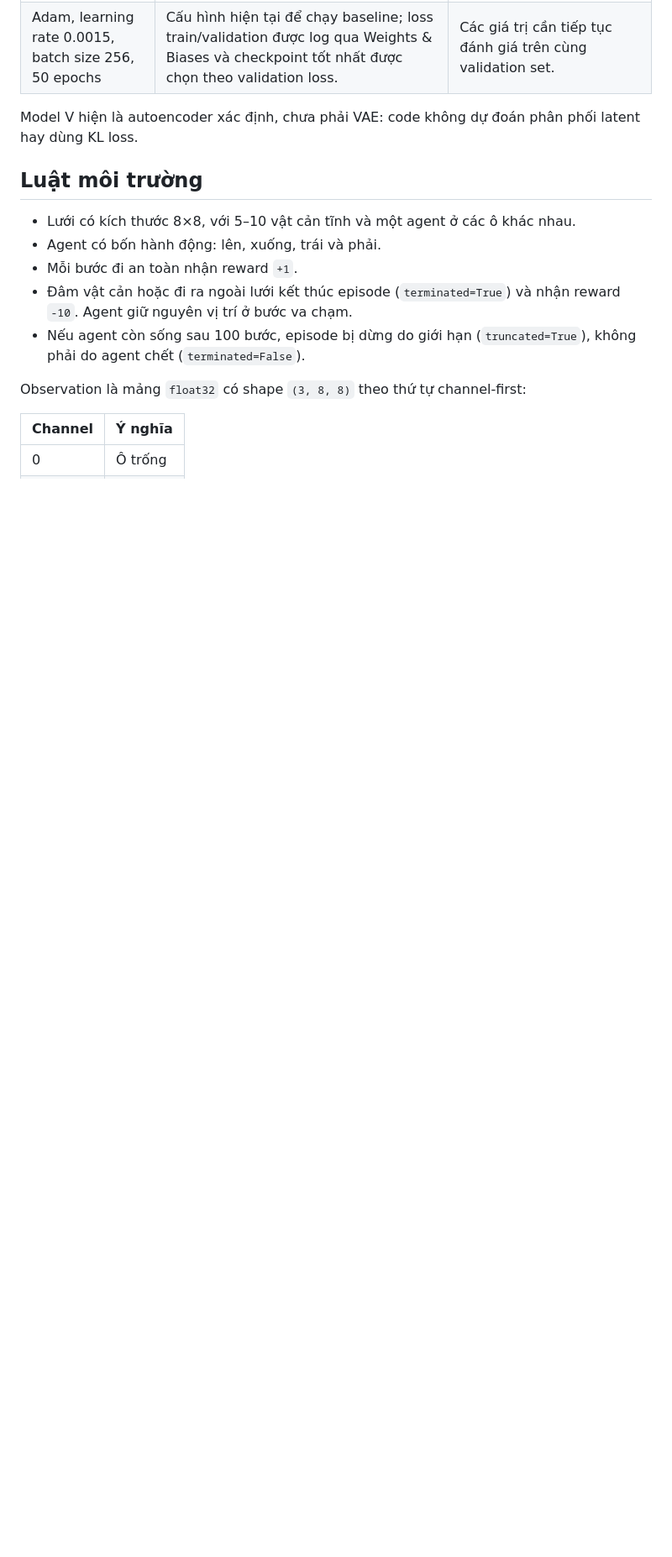
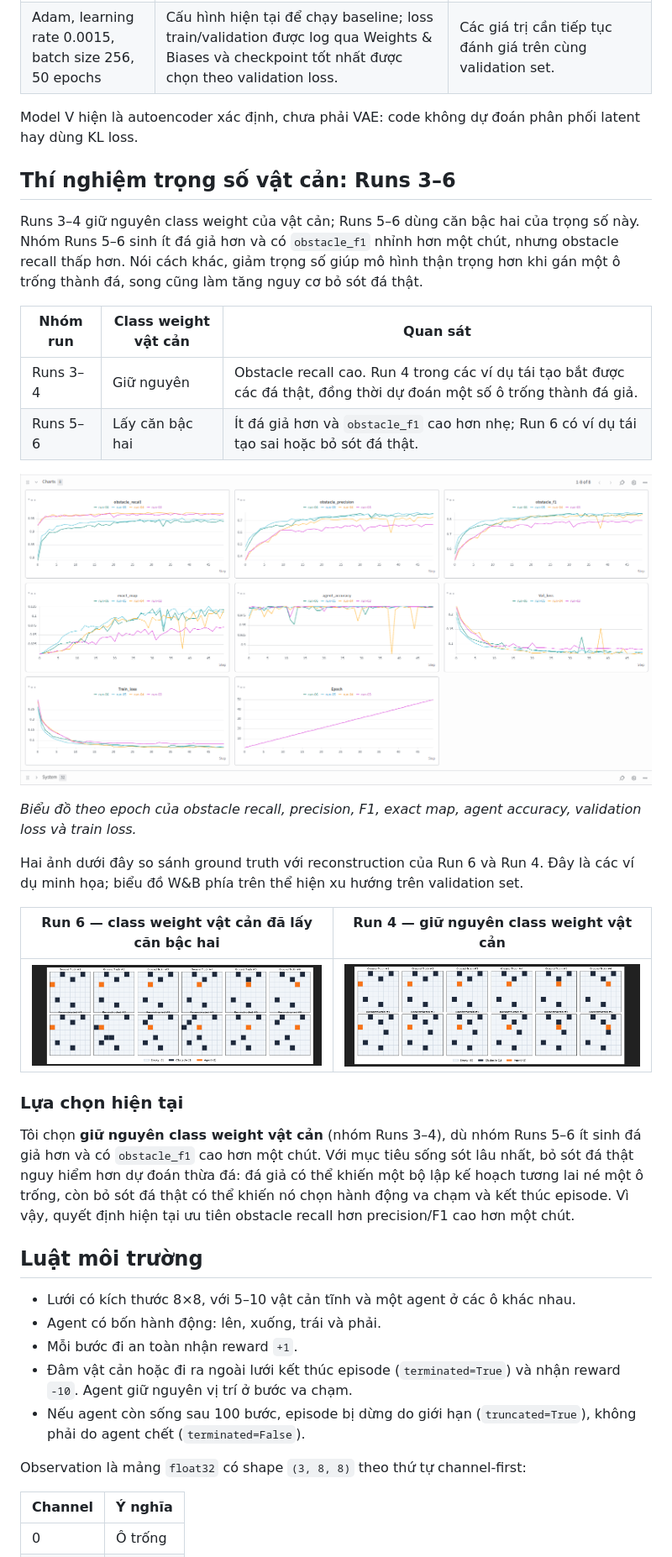
Before and after one commit to Tunnlee/world-model-grid, a Markdown page: README.md, the part around the change. Shown at 84% size. GitHub-like rendering; pictures changed too: docs/images/reconstruction-run-04.png (added), docs/images/reconstruction-run-06.png (added), docs/images/wandb-runs-03-06.png (added); blank space fills up the shorter version.

Commit message:
docs: compare obstacle weighting

```diff
--- a/README.md
+++ b/README.md
@@ -30,6 +30,29 @@ Môi trường grid 8×8 nhỏ để học và thử nghiệm world model cho b
 | Adam, learning rate 0.0015, batch size 256, 50 epochs | Cấu hình hiện tại để chạy baseline; loss train/validation được log qua Weights & Biases và checkpoint tốt nhất được chọn theo validation loss. | Các giá trị cần tiếp tục đánh giá trên cùng validation set. |
 
 Model V hiện là autoencoder xác định, chưa phải VAE: code không dự đoán phân phối latent hay dùng KL loss.
+
+## Thí nghiệm trọng số vật cản: Runs 3–6
+
+Runs 3–4 giữ nguyên class weight của vật cản; Runs 5–6 dùng căn bậc hai của trọng số này. Nhóm Runs 5–6 sinh ít đá giả hơn và có `obstacle_f1` nhỉnh hơn một chút, nhưng obstacle recall thấp hơn. Nói cách khác, giảm trọng số giúp mô hình thận trọng hơn khi gán một ô trống thành đá, song cũng làm tăng nguy cơ bỏ sót đá thật.
+
+| Nhóm run | Class weight vật cản | Quan sát |
+| --- | --- | --- |
+| Runs 3–4 | Giữ nguyên | Obstacle recall cao. Run 4 trong các ví dụ tái tạo bắt được các đá thật, đồng thời dự đoán một số ô trống thành đá giả. |
+| Runs 5–6 | Lấy căn bậc hai | Ít đá giả hơn và `obstacle_f1` cao hơn nhẹ; Run 6 có ví dụ tái tạo sai hoặc bỏ sót đá thật. |
+
+![Biểu đồ W&B so sánh Runs 3–6](docs/images/wandb-runs-03-06.png)
+
+*Biểu đồ theo epoch của obstacle recall, precision, F1, exact map, agent accuracy, validation loss và train loss.*
+
+Hai ảnh dưới đây so sánh ground truth với reconstruction của Run 6 và Run 4. Đây là các ví dụ minh họa; biểu đồ W&B phía trên thể hiện xu hướng trên validation set.
+
+| Run 6 — class weight vật cản đã lấy căn bậc hai | Run 4 — giữ nguyên class weight vật cản |
+| --- | --- |
+| ![Ground truth và reconstruction của Run 6](docs/images/reconstruction-run-06.png) | ![Ground truth và reconstruction của Run 4](docs/images/reconstruction-run-04.png) |
+
+### Lựa chọn hiện tại
+
+Tôi chọn **giữ nguyên class weight vật cản** (nhóm Runs 3–4), dù nhóm Runs 5–6 ít sinh đá giả hơn và có `obstacle_f1` cao hơn một chút. Với mục tiêu sống sót lâu nhất, bỏ sót đá thật nguy hiểm hơn dự đoán thừa đá: đá giả có thể khiến một bộ lập kế hoạch tương lai né một ô trống, còn bỏ sót đá thật có thể khiến nó chọn hành động va chạm và kết thúc episode. Vì vậy, quyết định hiện tại ưu tiên obstacle recall hơn precision/F1 cao hơn một chút.
 
 ## Luật môi trường
 
```
